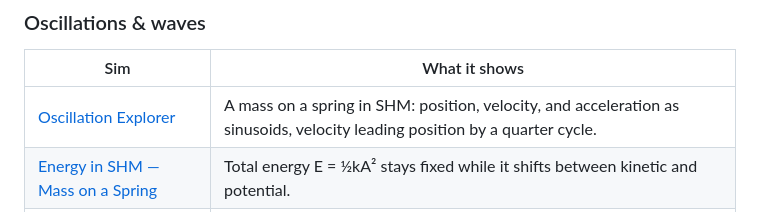
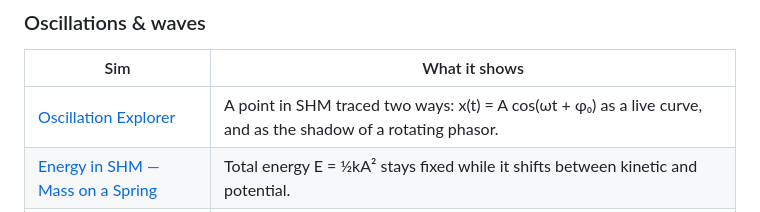
Before and after one commit to hoppese/Intro-physics-sims, a Markdown page: README.md, the part around the change. Drawn GitHub-style.

Commit message:
docs: correct stale Oscillation Explorer description in README
The sim only ever plotted x(t) and its phasor (confirmed by testing
both view modes) — it never had separate v(t)/a(t) traces, despite
the README claiming "position, velocity, and acceleration as
sinusoids." The catalog's own blurb already had it right; brought
the README row in line with what the sim actually shows.

Co-Authored-By: Claude Sonnet 5 <noreply@anthropic.com>
Claude-Session: https://claude.ai/code/session_01Qbey6q3RgXPrVm6RuRgSYT

```diff
--- a/README.md
+++ b/README.md
@@ -58,7 +58,7 @@ serve step needed to run one — open the file, or serve the folder statically.
 ### Oscillations & waves
 | Sim | What it shows |
 |---|---|
-| [Oscillation Explorer](oscillation-explorer/) | A mass on a spring in SHM: position, velocity, and acceleration as sinusoids, velocity leading position by a quarter cycle. |
+| [Oscillation Explorer](oscillation-explorer/) | A point in SHM traced two ways: x(t) = A cos(ωt + φ₀) as a live curve, and as the shadow of a rotating phasor. |
 | [Energy in SHM — Mass on a Spring](energy-in-shm/) | Total energy E = ½kA² stays fixed while it shifts between kinetic and potential. |
 | [Simple Pendulum](pendulum/) | For small swings the period depends only on length and g — not on mass or amplitude. |
 | [Wave Explorer](wave-explorer/) | The space picture of a traveling wave y = A sin(kx − ωt): amplitude, wavelength, wave number. |
```
